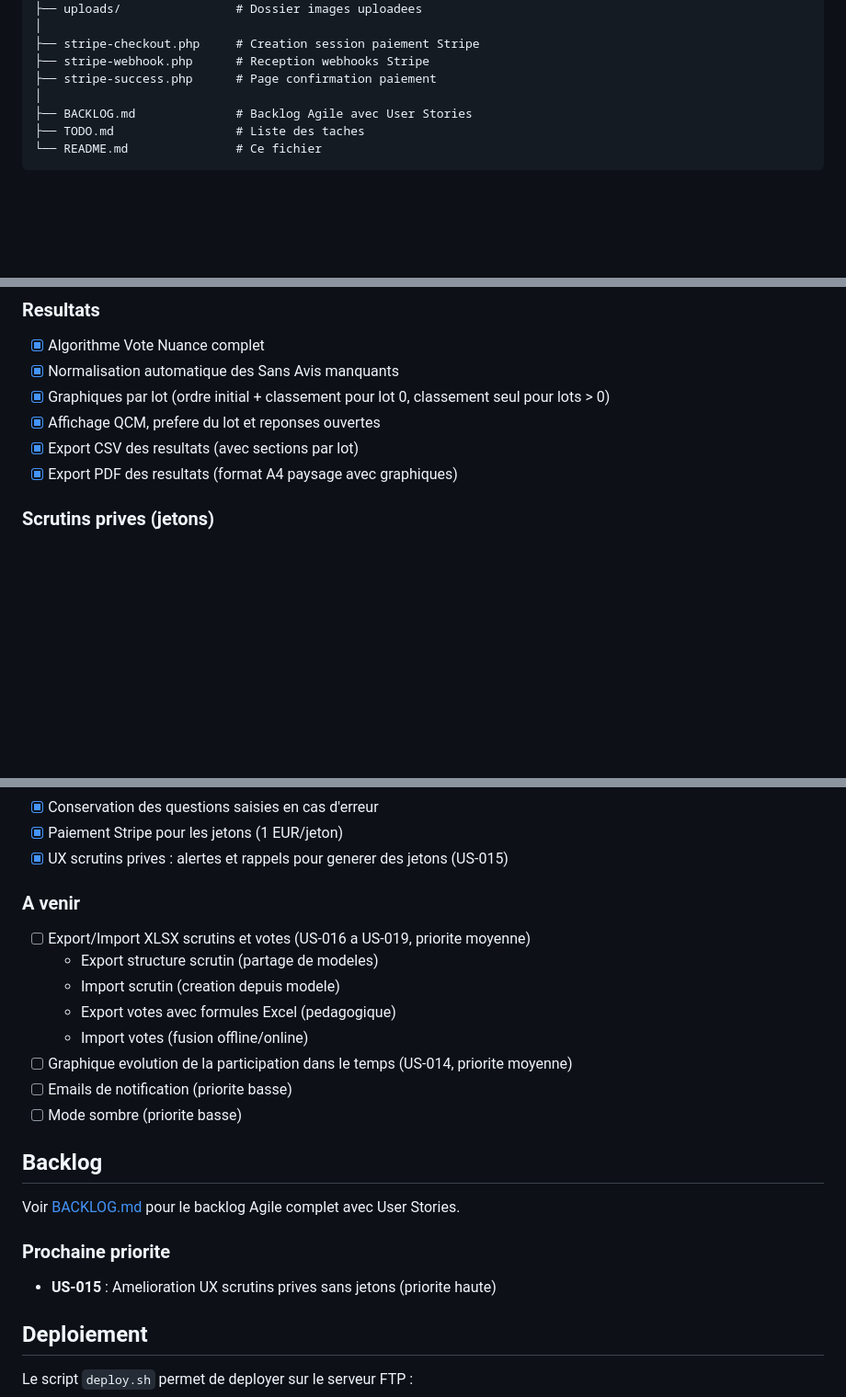
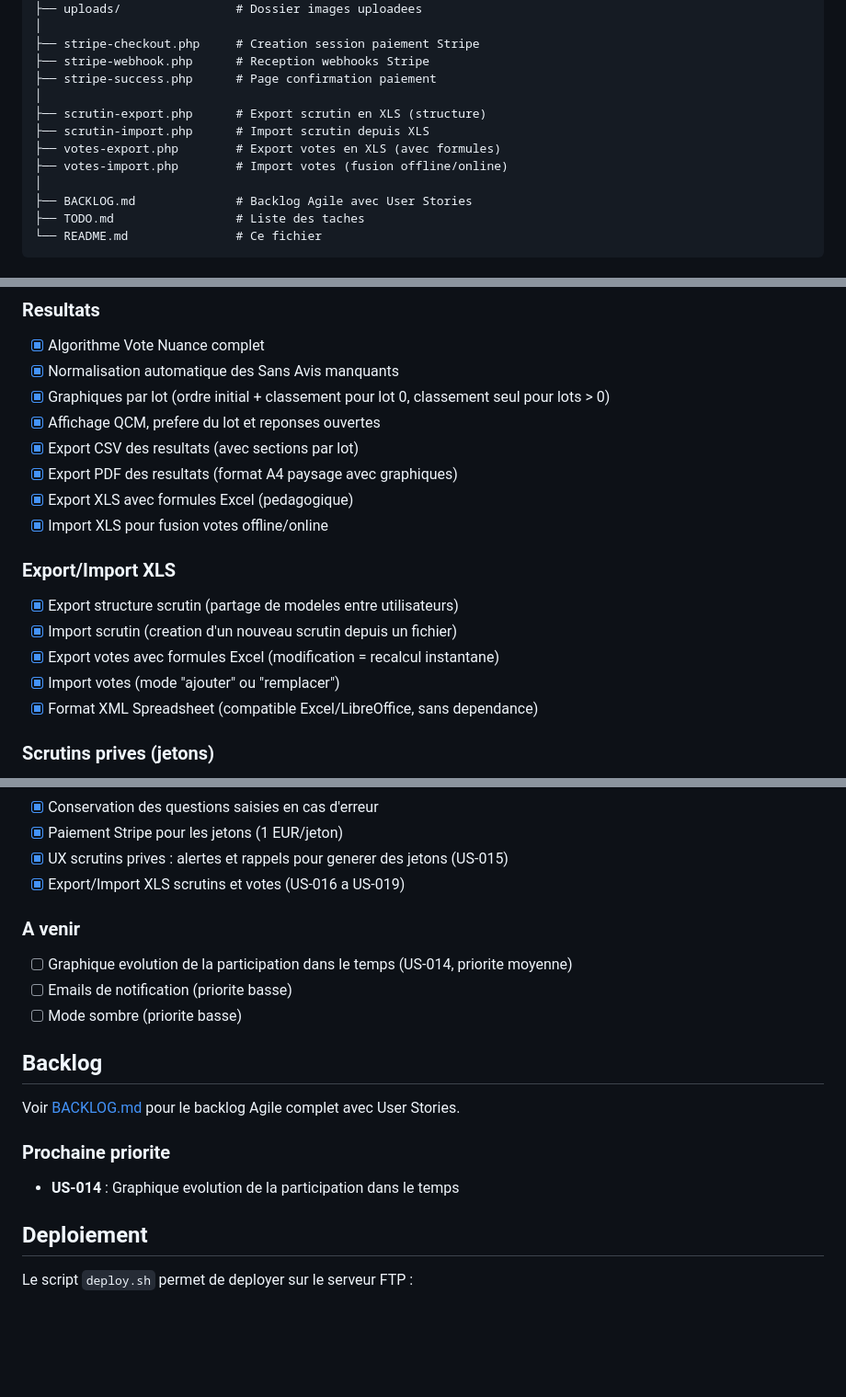
Before and after one commit to AlexJade23/VoteNuance, a Markdown page: README.md, 3 parts joined by grey strips. Shown at 92% size. Drawn GitHub-style; blank space fills up the shorter version.

Commit message:
Docs: mise a jour README et BACKLOG apres Epic 7
- README: ajout section Export/Import XLS, fichiers documentes
- README: US-016 a US-019 marques comme termines
- README: prochaine priorite = US-014 (graphique participation)
- BACKLOG: Epic 7 complet avec statut Done

🤖 Generated with [Claude Code](https://claude.com/claude-code)

Co-Authored-By: Claude Opus 4.5 <noreply@anthropic.com>

```diff
--- a/README.md
+++ b/README.md
@@ -118,6 +118,11 @@ VoteNuance/
 ├── stripe-checkout.php     # Creation session paiement Stripe
 ├── stripe-webhook.php      # Reception webhooks Stripe
 ├── stripe-success.php      # Page confirmation paiement
+│
+├── scrutin-export.php      # Export scrutin en XLS (structure)
+├── scrutin-import.php      # Import scrutin depuis XLS
+├── votes-export.php        # Export votes en XLS (avec formules)
+├── votes-import.php        # Import votes (fusion offline/online)
 │
 ├── BACKLOG.md              # Backlog Agile avec User Stories
 ├── TODO.md                 # Liste des taches
@@ -284,6 +289,15 @@ chmod 755 uploads
 - [x] Affichage QCM, prefere du lot et reponses ouvertes
 - [x] Export CSV des resultats (avec sections par lot)
 - [x] Export PDF des resultats (format A4 paysage avec graphiques)
+- [x] Export XLS avec formules Excel (pedagogique)
+- [x] Import XLS pour fusion votes offline/online
+
+### Export/Import XLS
+- [x] Export structure scrutin (partage de modeles entre utilisateurs)
+- [x] Import scrutin (creation d'un nouveau scrutin depuis un fichier)
+- [x] Export votes avec formules Excel (modification = recalcul instantane)
+- [x] Import votes (mode "ajouter" ou "remplacer")
+- [x] Format XML Spreadsheet (compatible Excel/LibreOffice, sans dependance)
 
 ### Scrutins prives (jetons)
 - [x] Verification du jeton a l'acces au vote
@@ -409,13 +423,9 @@ Cette verification prouve que le vote a ete enregistre sans reveler l'identite d
 - [x] Conservation des questions saisies en cas d'erreur
 - [x] Paiement Stripe pour les jetons (1 EUR/jeton)
 - [x] UX scrutins prives : alertes et rappels pour generer des jetons (US-015)
+- [x] Export/Import XLS scrutins et votes (US-016 a US-019)
 
 ### A venir
-- [ ] Export/Import XLSX scrutins et votes (US-016 a US-019, priorite moyenne)
-  - Export structure scrutin (partage de modeles)
-  - Import scrutin (creation depuis modele)
-  - Export votes avec formules Excel (pedagogique)
-  - Import votes (fusion offline/online)
 - [ ] Graphique evolution de la participation dans le temps (US-014, priorite moyenne)
 - [ ] Emails de notification (priorite basse)
 - [ ] Mode sombre (priorite basse)
@@ -425,7 +435,7 @@ Cette verification prouve que le vote a ete enregistre sans reveler l'identite d
 Voir [BACKLOG.md](BACKLOG.md) pour le backlog Agile complet avec User Stories.
 
 ### Prochaine priorite
-- **US-015** : Amelioration UX scrutins prives sans jetons (priorite haute)
+- **US-014** : Graphique evolution de la participation dans le temps
 
 ## Deploiement
 
```
